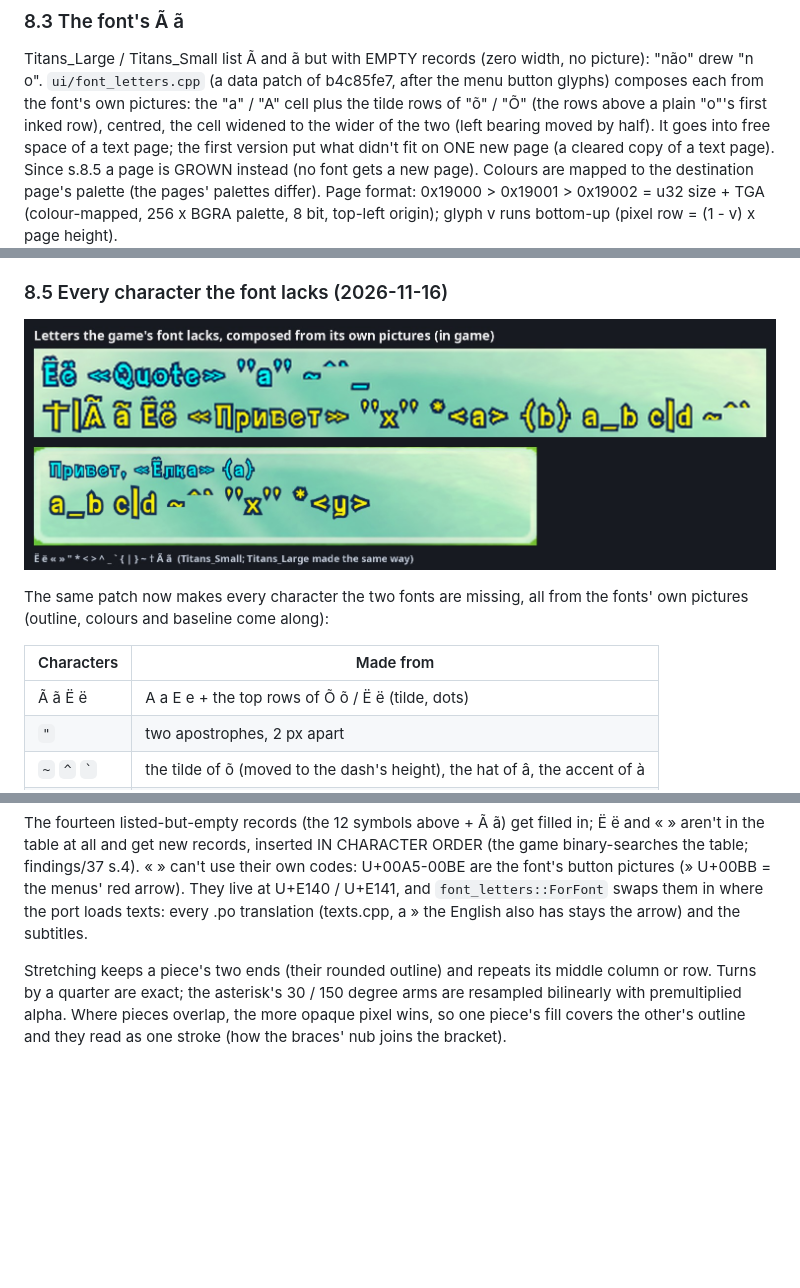
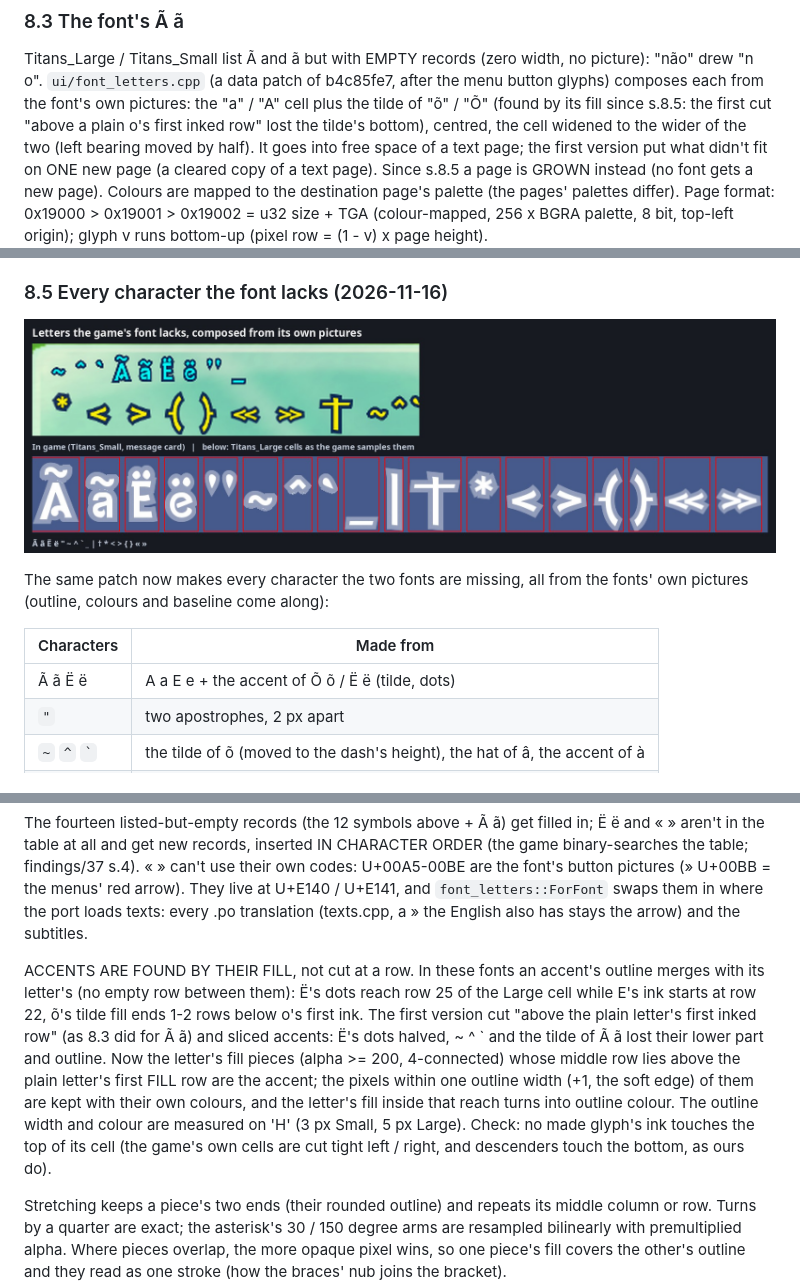
Before and after one commit to Maxilure/MindOver-Recomp, a Markdown page: docs/findings/49-languages.md, 3 parts joined by grey strips. Rendered like a GitHub page; pictures changed too: docs/images/font-letters-composed.jpg; blank space fills up the shorter version.

```diff
--- a/docs/findings/49-languages.md
+++ b/docs/findings/49-languages.md
@@ -278,8 +278,9 @@ the data patcher.
 Titans_Large / Titans_Small list Ã and ã but with EMPTY records (zero width,
 no picture): "não" drew "n o". `ui/font_letters.cpp` (a data patch of
 b4c85fe7, after the menu button glyphs) composes each from the font's own
-pictures: the "a" / "A" cell plus the tilde rows of "õ" / "Õ" (the rows above
-a plain "o"'s first inked row), centred, the cell widened to the wider of the
+pictures: the "a" / "A" cell plus the tilde of "õ" / "Õ" (found by its fill
+since s.8.5: the first cut "above a plain o's first inked row" lost the
+tilde's bottom), centred, the cell widened to the wider of the
 two (left bearing moved by half). It goes into free space of a text page;
 the first version put what didn't fit on ONE new page (a cleared copy of a
 text page). Since s.8.5 a page is GROWN instead (no font gets a new page).
@@ -306,7 +307,7 @@ the fonts' own pictures (outline, colours and baseline come along):
 
 | Characters | Made from |
 |---|---|
-| Ã ã Ё ё | A a Е е + the top rows of Õ õ / Ë ë (tilde, dots) |
+| Ã ã Ё ё | A a Е е + the accent of Õ õ / Ë ë (tilde, dots) |
 | `"` | two apostrophes, 2 px apart |
 | `~` `^` `` ` `` | the tilde of õ (moved to the dash's height), the hat of â, the accent of à |
 | `_` | the dash, widened to an "n" (+4 px), at the baseline |
@@ -325,6 +326,21 @@ U+00BB = the menus' red arrow). They live at U+E140 / U+E141, and
 `font_letters::ForFont` swaps them in where the port loads texts: every .po
 translation (texts.cpp, a » the English also has stays the arrow) and the
 subtitles.
+
+ACCENTS ARE FOUND BY THEIR FILL, not cut at a row. In these fonts an
+accent's outline merges with its letter's (no empty row between them): Ë's
+dots reach row 25 of the Large cell while E's ink starts at row 22, õ's tilde
+fill ends 1-2 rows below o's first ink. The first version cut "above the
+plain letter's first inked row" (as 8.3 did for Ã ã) and sliced accents:
+Ё's dots halved, ~ ^ ` and the tilde of Ã ã lost their lower part and
+outline. Now the letter's fill pieces (alpha >= 200, 4-connected) whose
+middle row lies above the plain letter's first FILL row are the accent; the
+pixels within one outline width (+1, the soft edge) of them are kept with
+their own colours, and the letter's fill inside that reach turns into
+outline colour. The outline width and colour are measured on 'H' (3 px
+Small, 5 px Large). Check: no made glyph's ink touches the top of its cell
+(the game's own cells are cut tight left / right, and descenders touch the
+bottom, as ours do).
 
 Stretching keeps a piece's two ends (their rounded outline) and repeats its
 middle column or row. Turns by a quarter are exact; the asterisk's 30 / 150
```
Also changed, not shown: 1 other file.
